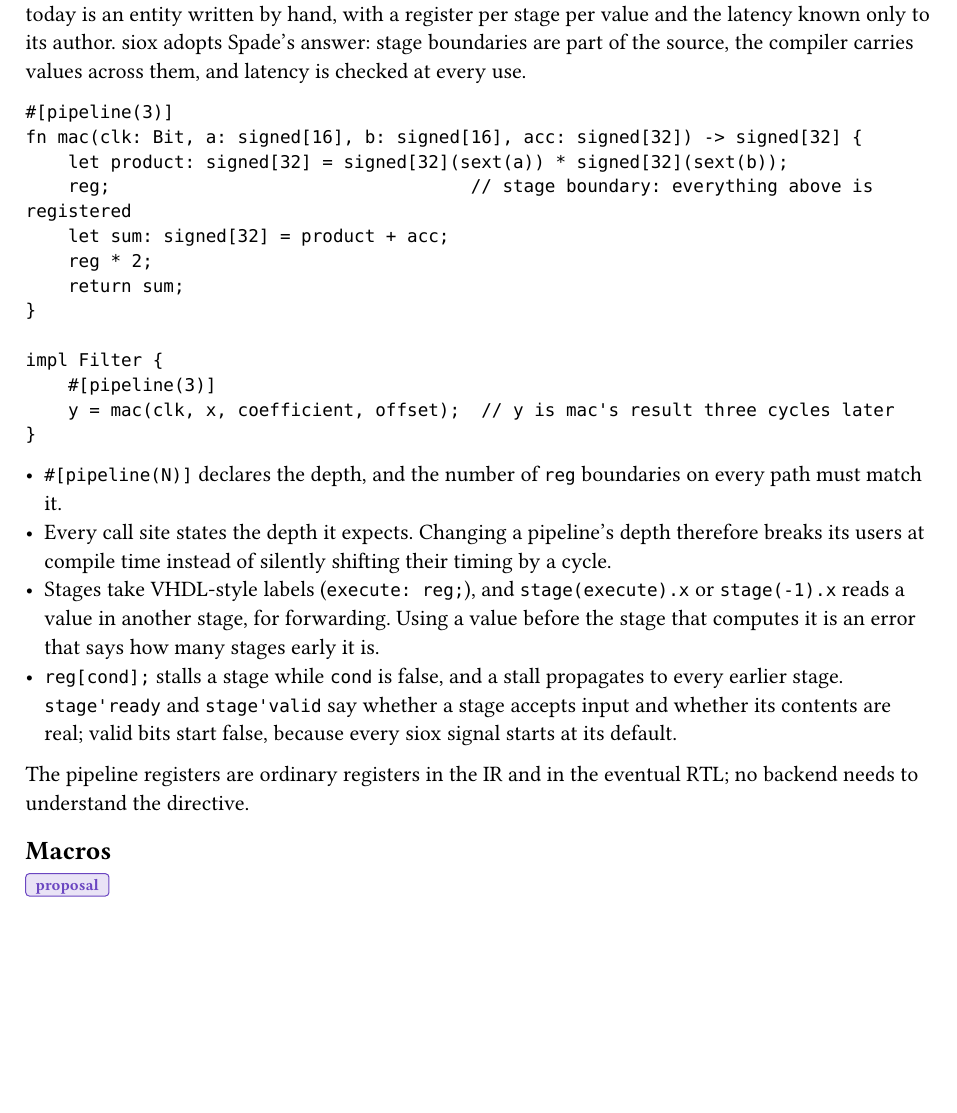
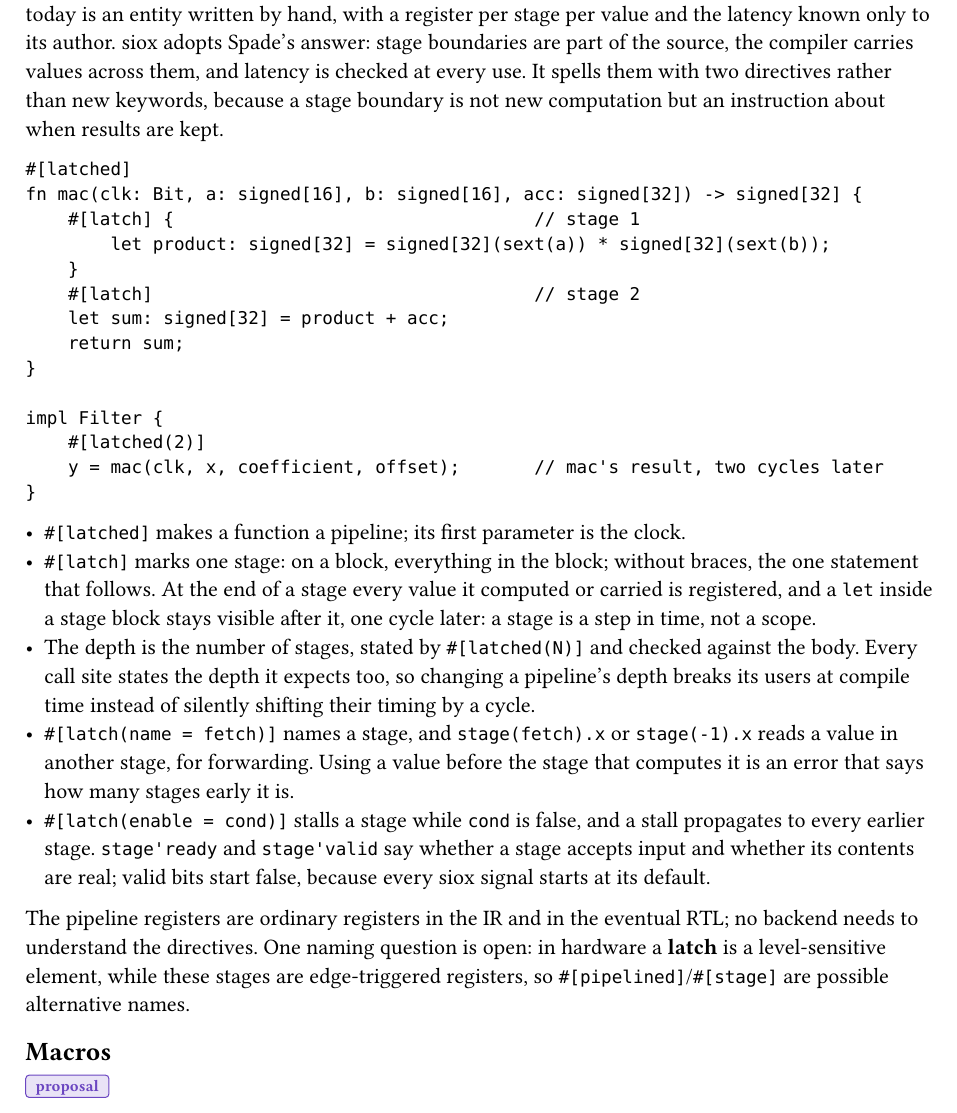
Before and after one commit to Siox-lang/siox-paper, a Typst document (chapters/11-growth.typ): part of page 1 of 3 before the commit and part of page 1 of 4 after it, cut so that both start at the same text, the shorter picture padded with empty space. Compiled offline with Typst 0.15.

Commit message:
Pipelines are #[latched] functions with #[latch] stages
Follow the revised proposal (sioxc #16): no new keyword, `#[latched]`
on the function and `#[latch]` on each stage (a block or one
statement), `name =` / `enable =` arguments for stage references and
stalls, and the open question about the clash with level-sensitive
latches. The metadata chapter, the appendix's directive table and the
grammar's directive names follow. The PDF is rebuilt.

Co-Authored-By: Claude Opus 5.5 <noreply@anthropic.com>

````diff
--- a/chapters/11-growth.typ
+++ b/chapters/11-growth.typ
@@ -15,34 +15,38 @@ A function is combinational: one clock cycle, however deep its arithmetic. A
 pipelined datapath today is an entity written by hand, with a register per
 stage per value and the latency known only to its author. siox adopts Spade's
 answer: stage boundaries are part of the source, the compiler carries values
-across them, and latency is checked at every use.
+across them, and latency is checked at every use. It spells them with two
+directives rather than new keywords, because a stage boundary is not new
+computation but an instruction about when results are kept.
 
 ```siox
-#[pipeline(3)]
+#[latched]
 fn mac(clk: Bit, a: signed[16], b: signed[16], acc: signed[32]) -> signed[32] {
-    let product: signed[32] = signed[32](sext(a)) * signed[32](sext(b));
-    reg;                                  // stage boundary: everything above is registered
+    #[latch] {                                  // stage 1
+        let product: signed[32] = signed[32](sext(a)) * signed[32](sext(b));
+    }
+    #[latch]                                    // stage 2
     let sum: signed[32] = product + acc;
-    reg * 2;
     return sum;
 }
 
 impl Filter {
-    #[pipeline(3)]
-    y = mac(clk, x, coefficient, offset);  // y is mac's result three cycles later
+    #[latched(2)]
+    y = mac(clk, x, coefficient, offset);       // mac's result, two cycles later
 }
 ```
 
-- `#[pipeline(N)]` declares the depth, and the number of `reg` boundaries on
-  every path must match it.
-- Every call site states the depth it expects. Changing a pipeline's depth
-  therefore breaks its users at compile time instead of silently shifting
-  their timing by a cycle.
-- Stages take VHDL-style labels (`execute: reg;`), and `stage(execute).x` or
+- `#[latched]` makes a function a pipeline; its first parameter is the clock.
+- `#[latch]` marks one stage: on a block, everything in the block; without
+  braces, the one statement that follows. At the end of a stage every value
+  it computed or carried is registered, and a `let` inside a stage block stays
+  visible after it, one cycle later: a stage is a step in time, not a scope.
+- The depth is the number of stages, stated by `#[latched(N)]` and checked
+  against the body. Every call site states the depth it expects too, so
+  changing a pipeline's depth breaks its users at compile time instead of
+  silently shifting their timing by a cycle.
+- `#[latch(name = fetch)]` names a stage, and `stage(fetch).x` or
   `stage(-1).x` reads a value in another stage, for forwarding. Using a value
   before the stage that computes it is an error that says how many stages
   early it is.
-- `reg[cond];` stalls a stage while `cond` is false, and a stall propagates to
-  every earlier stage. `stage'ready` and `stage'valid` say whether a stage
-  accepts input and whether its contents are real; valid bits start false,
-  because every siox signal starts at its default.
+- `#[latch(enable = cond)]` stalls a stage while `cond` is false, and a stall
@@ -49,6 +56,9 @@ impl Filter {
 
 The pipeline registers are ordinary registers in the IR and in the eventual
-RTL; no backend needs to understand the directive.
+RTL; no backend needs to understand the directives. One naming question is
+open: in hardware a *latch* is a level-sensitive element, while these stages
+are edge-triggered registers, so `#[pipelined]`/`#[stage]` are possible
+alternative names.
 
 == Macros
 #status("proposal")
````
Also changed, not shown: chapters/08-metadata.typ (+2 -1 lines), chapters/15-appendix.typ (+2 -1 lines), siox.pdf, chapters/11-growth.typ (3 more changed lines), 1 other file.
